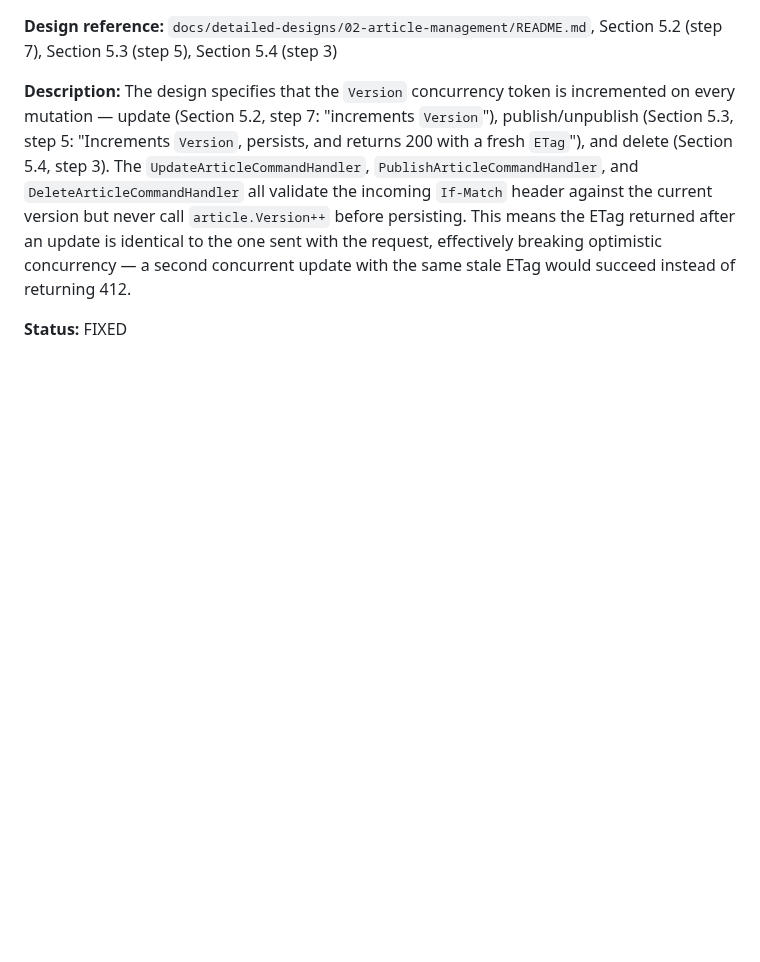
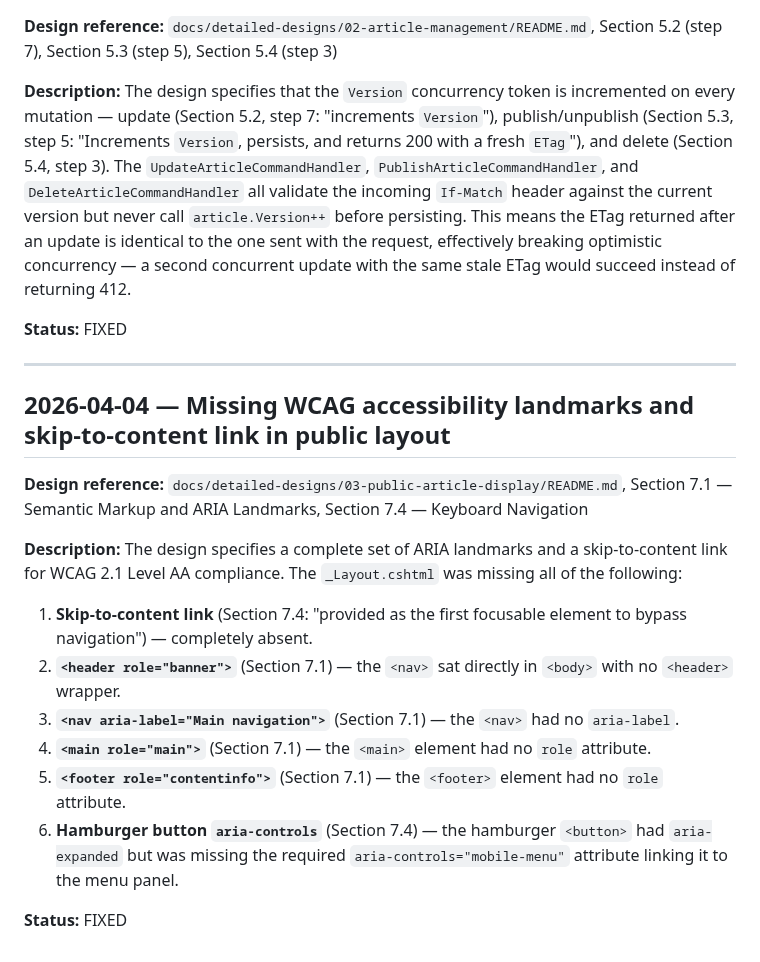
Before and after one commit to QuinntyneBrown/Blog, a Markdown page: docs/conformance.md, the part around the change. Rendered like a GitHub page; blank space fills up the shorter version.

Commit message:
docs: add conformance entry for WCAG accessibility landmarks fix
Co-Authored-By: Claude Opus 4.6 (1M context) <noreply@anthropic.com>

```diff
--- a/docs/conformance.md
+++ b/docs/conformance.md
@@ -51,3 +51,20 @@ The design specifies that `AuthService` updates `LastLoginAt` on the user record
 The design specifies that the `Version` concurrency token is incremented on every mutation — update (Section 5.2, step 7: "increments `Version`"), publish/unpublish (Section 5.3, step 5: "Increments `Version`, persists, and returns 200 with a fresh `ETag`"), and delete (Section 5.4, step 3). The `UpdateArticleCommandHandler`, `PublishArticleCommandHandler`, and `DeleteArticleCommandHandler` all validate the incoming `If-Match` header against the current version but never call `article.Version++` before persisting. This means the ETag returned after an update is identical to the one sent with the request, effectively breaking optimistic concurrency — a second concurrent update with the same stale ETag would succeed instead of returning 412.
 
 **Status:** FIXED
+
+---
+
+## 2026-04-04 — Missing WCAG accessibility landmarks and skip-to-content link in public layout
+
+**Design reference:** `docs/detailed-designs/03-public-article-display/README.md`, Section 7.1 — Semantic Markup and ARIA Landmarks, Section 7.4 — Keyboard Navigation
+
+**Description:**
+The design specifies a complete set of ARIA landmarks and a skip-to-content link for WCAG 2.1 Level AA compliance. The `_Layout.cshtml` was missing all of the following:
+1. **Skip-to-content link** (Section 7.4: "provided as the first focusable element to bypass navigation") — completely absent.
+2. **`<header role="banner">`** (Section 7.1) — the `<nav>` sat directly in `<body>` with no `<header>` wrapper.
+3. **`<nav aria-label="Main navigation">`** (Section 7.1) — the `<nav>` had no `aria-label`.
+4. **`<main role="main">`** (Section 7.1) — the `<main>` element had no `role` attribute.
+5. **`<footer role="contentinfo">`** (Section 7.1) — the `<footer>` element had no `role` attribute.
+6. **Hamburger button `aria-controls`** (Section 7.4) — the hamburger `<button>` had `aria-expanded` but was missing the required `aria-controls="mobile-menu"` attribute linking it to the menu panel.
+
+**Status:** FIXED
```
